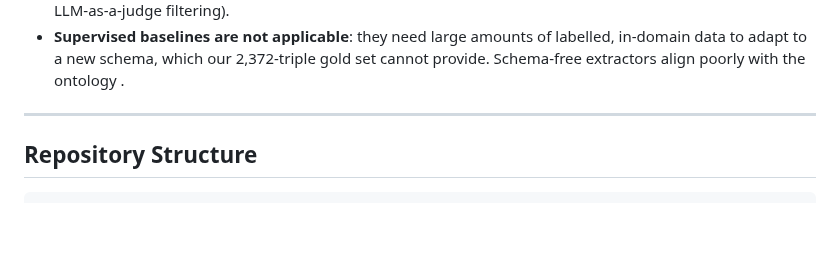
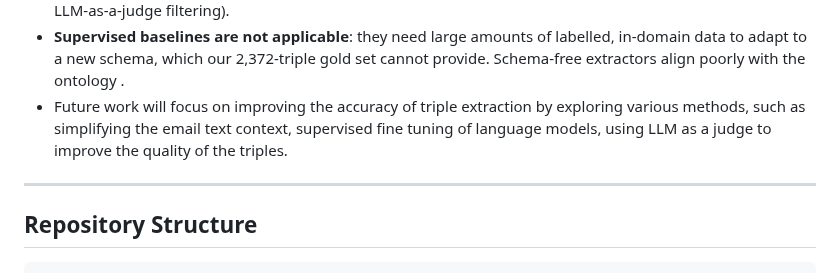
Before and after one commit to prantikaC/PERK, a Markdown page: README.md, the part around the change. Rendered like a GitHub page; blank space fills up the shorter version.

```diff
--- a/README.md
+++ b/README.md
@@ -100,8 +100,11 @@ to researchers in fields beyond computer science.
 - **Supervised baselines are not applicable**: they need large amounts of
   labelled, in-domain data to adapt to a new schema, which our 2,372-triple gold set
   cannot provide. Schema-free extractors align poorly with the ontology .
+- Future work will focus on improving the accuracy of triple extraction by exploring various methods, such as simplifying the email text context, supervised fine tuning of language models, using LLM as a judge to improve the quality of the triples.
 
 ---
+
+
 
 ## Repository Structure
 
```
